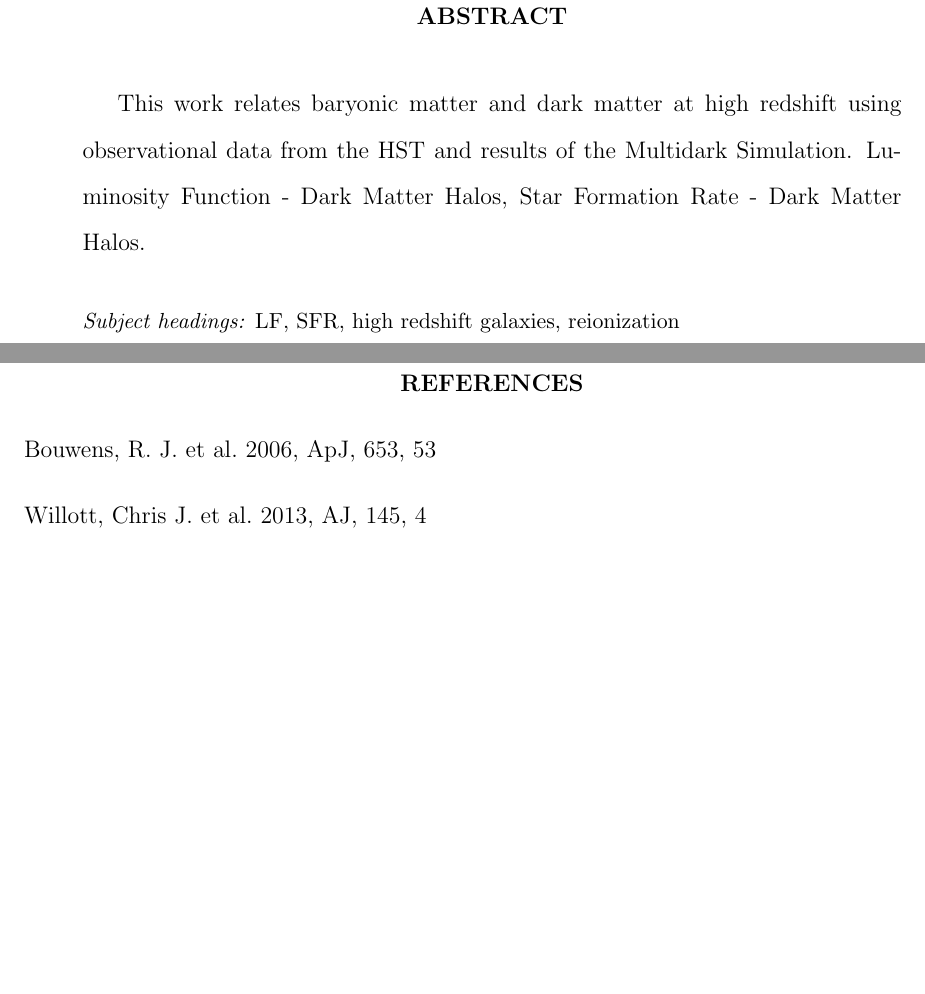
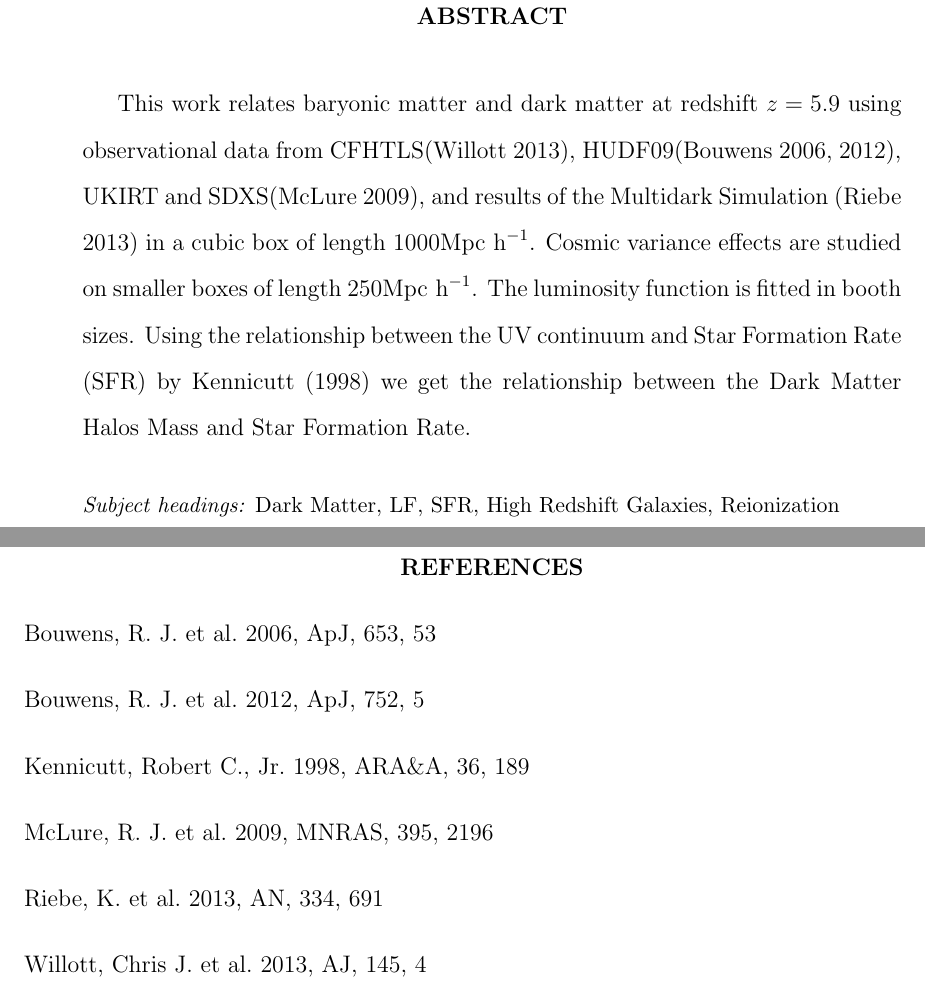
Before and after one commit to flgomezc/sfr-dmhm, a LaTeX paper (paper/draft.tex): two parts of pages 2 and 7 of 7, joined at a grey line, cut so that both start at the same text. The pictures show the PDF file paper/draft.pdf that the author committed with the source.

Commit message:
Abstract updated

```diff
--- a/paper/draft.tex
+++ b/paper/draft.tex
@@ -14,12 +15,14 @@
 \affil{Departamento de Física, Universidad de los Andes, Colombia}
 
 \begin{abstract}
-This work relates baryonic matter and dark matter at high redshift using observational data
-from the HST and results of the Multidark Simulation.
-Luminosity Function - Dark Matter Halos, Star Formation Rate - Dark Matter Halos.
+This work relates baryonic matter and dark matter at redshift $z=5.9$ using observational data
+from CFHTLS\citep{willott13}, HUDF09\citep{bouwens06,bouwens12}, UKIRT and SDXS\citep{mclure09}, and results of the Multidark Simulation \citep{riebe13}
+in a cubic box of length $1000 \textrm{Mpc h}^{-1}$. Cosmic variance effects are studied on smaller boxes of length $250 \textrm{Mpc h}^{-1}$.
+The luminosity function is fitted in booth sizes. Using the relationship between the UV continuum and Star Formation Rate (SFR) by \cite{kennicutt98}
+we get the relationship between the Dark Matter Halos Mass and Star Formation Rate.
+%Luminosity Function - Dark Matter Halos, Star Formation Rate - Dark Matter Halos.
 \end{abstract}
-
-\keywords{LF, SFR, high redshift galaxies, reionization}
+\keywords{Dark Matter, LF, SFR, High Redshift Galaxies, Reionization}
 
 \section{Introduction}
 \subsection{Halo Mass Function (HMF)}
@@ -115,5 +119,7 @@ McLure
 
 \section{Discussion}
+
+
 
 \section{Summary}
 
@@ -126,10 +131,15 @@ Gracias Totales
 
 \section{Appendix material}
 
+\begin{thebibliography}{}
+\bibitem[Bouwens(2006)]{bouwens06} Bouwens, R. J. et al. 2006, \apj, 653, 53%2006ApJ...653...53B
+\bibitem[Bouwens(2012)]{bouwens12} Bouwens, R. J. et al. 2012, \apj, 752, 5 %2012ApJ...752L...5B
+\bibitem[Kennicutt(1998)]{kennicutt98} Kennicutt, Robert C., Jr. 1998, \araa, 36, 189%1998ARA&A..36..189K
+\bibitem[McLure(2009)]{mclure09} McLure, R. J. et al. 2009, \mnras, 395, 2196%2009MNRAS.395.2196M
+\bibitem[Riebe(2013)]{riebe13} Riebe, K. et al. 2013, AN, 334, 691 %2013AN....334..691R
+\bibitem[Willott(2013)]{willott13} Willott, Chris J. et al. 2013, \aj, 145, 4%2013AJ....145....4W
 
-\begin{thebibliography}{}
-\bibitem[Bouwens(2006)]{bouwens06} Bouwens, R. J. et al. 2006, \apj, 653, 53
-\bibitem[Willot(2007)]{willott07} Willott, Chris J. et al. 2013, \aj, 145, 4
+
 \end{thebibliography}
 
 
```
Also changed, not shown: paper/draft.pdf, paper/draft.tex (9 more changed lines).
